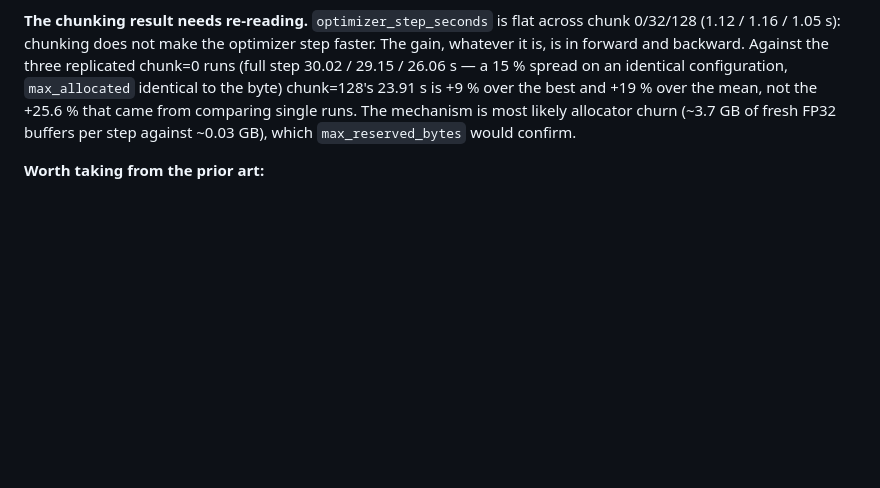
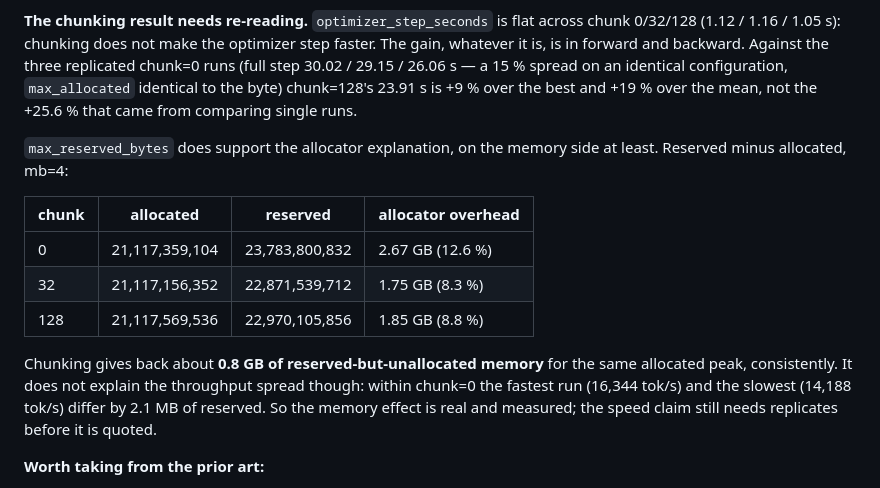
Before and after one commit to AverageMetaheuristicsEnjoyer/H-MoE-Part-cloud, a Markdown page: docs/stage3-fp8-optimizer-state-prior-art.md, the part around the change. GitHub-like rendering; blank space fills up the shorter version.

Commit message:
docs: measure the allocator claim behind chunking instead of guessing
Reserved minus allocated at mb=4 is 2.67 GB at chunk=0 against 1.75 and
1.85 GB at chunk 32 and 128, so chunking really does return ~0.8 GB of
reserved-but-unallocated memory for the same allocated peak. It does not
explain the throughput spread: inside chunk=0 the fastest and slowest
runs differ by 2.1 MB of reserved and 15 % of full step.

Co-Authored-By: Claude Opus 5 <noreply@anthropic.com>
Claude-Session: https://claude.ai/code/session_01CiGBXF4nRw41NLUiFcHvsn

```diff
--- a/docs/stage3-fp8-optimizer-state-prior-art.md
+++ b/docs/stage3-fp8-optimizer-state-prior-art.md
@@ -233,9 +233,22 @@ faster. The gain, whatever it is, is in forward and backward. Against the three
 replicated chunk=0 runs (full step 30.02 / 29.15 / 26.06 s — a 15 % spread on an
 identical configuration, `max_allocated` identical to the byte) chunk=128's
 23.91 s is +9 % over the best and +19 % over the mean, not the +25.6 % that came
-from comparing single runs. The mechanism is most likely allocator churn
-(~3.7 GB of fresh FP32 buffers per step against ~0.03 GB), which
-`max_reserved_bytes` would confirm.
+from comparing single runs.
+
+`max_reserved_bytes` does support the allocator explanation, on the memory side
+at least. Reserved minus allocated, mb=4:
+
+| chunk | allocated | reserved | allocator overhead |
+|---|---|---|---|
+| 0 | 21,117,359,104 | 23,783,800,832 | 2.67 GB (12.6 %) |
+| 32 | 21,117,156,352 | 22,871,539,712 | 1.75 GB (8.3 %) |
+| 128 | 21,117,569,536 | 22,970,105,856 | 1.85 GB (8.8 %) |
+
+Chunking gives back about **0.8 GB of reserved-but-unallocated memory** for the
+same allocated peak, consistently. It does not explain the throughput spread
+though: within chunk=0 the fastest run (16,344 tok/s) and the slowest
+(14,188 tok/s) differ by 2.1 MB of reserved. So the memory effect is real and
+measured; the speed claim still needs replicates before it is quoted.
 
 **Worth taking from the prior art:**
 
```
